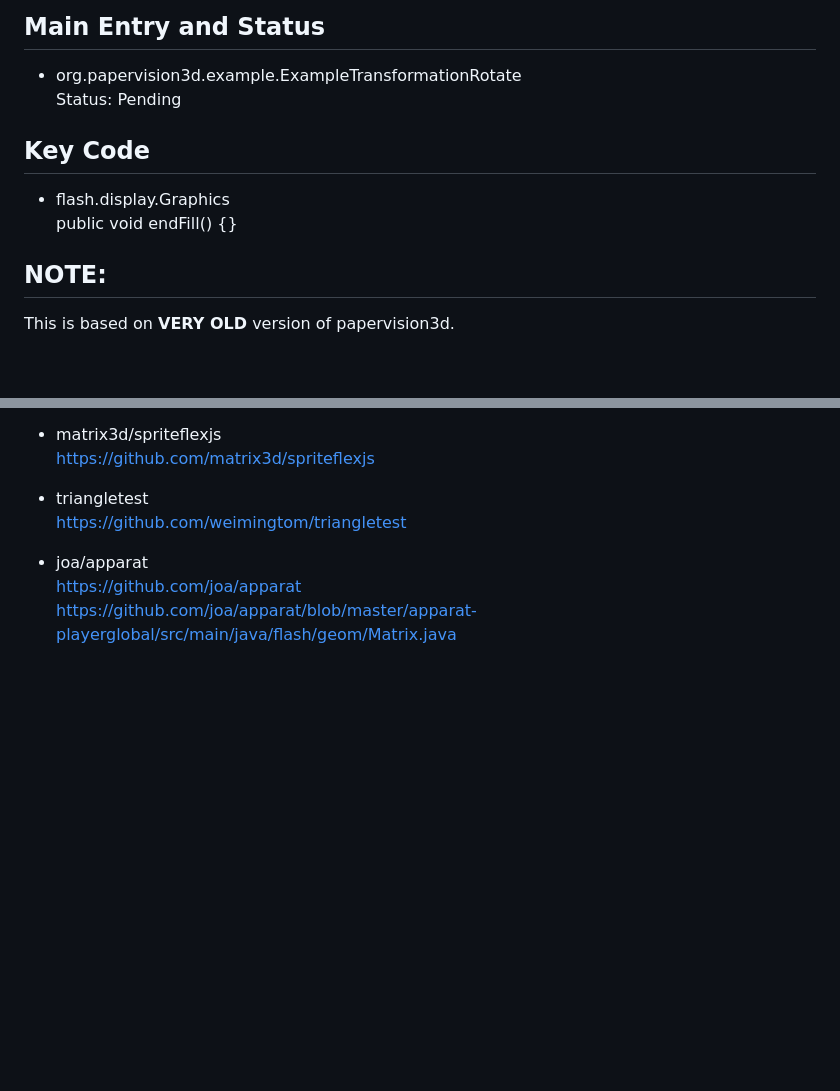
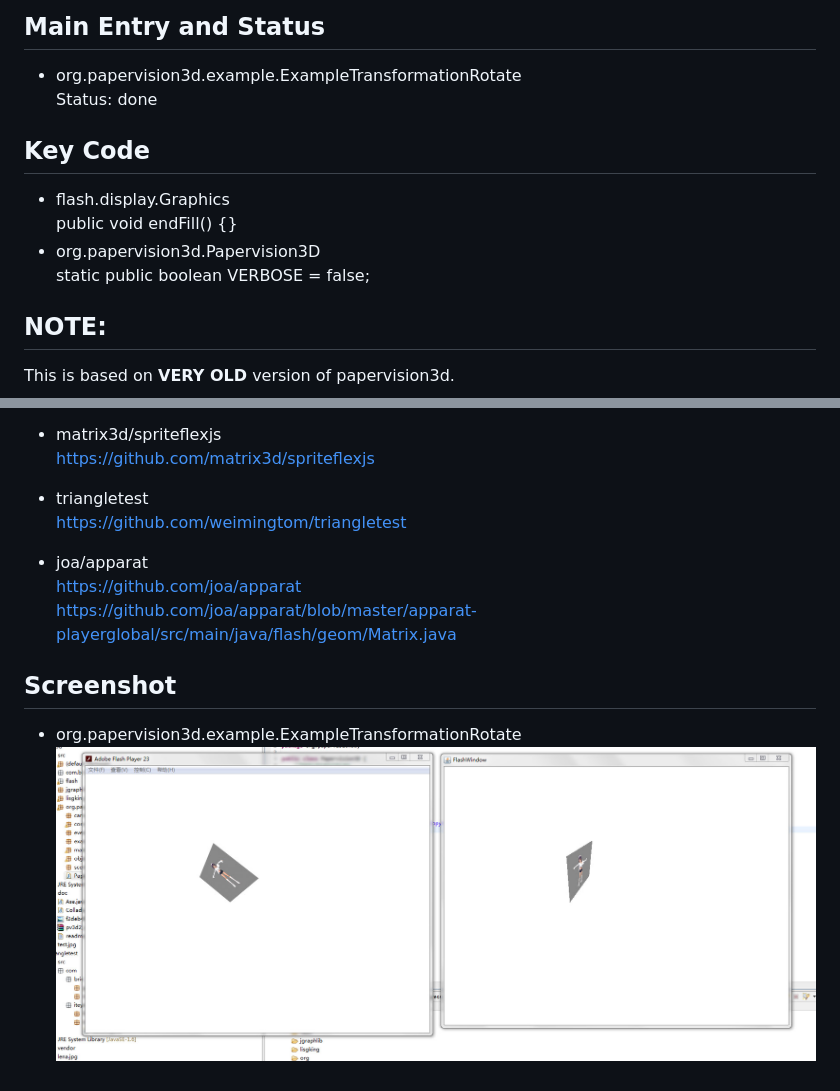
Before and after one commit to weimingtom/papervision3d_java, a Markdown page: README.md, 2 parts joined by grey strips. GitHub-like rendering; pictures changed too: screenshot/screenshot_20170710112344.jpg (added); blank space fills up the shorter version.

Commit message:
ExampleTransformationRotate success

```diff
--- a/README.md
+++ b/README.md
@@ -3,11 +3,13 @@ Play with papervision3d (pv3d) on java awt. JUST FOR FUN (?)
 
 ## Main Entry and Status
 * org.papervision3d.example.ExampleTransformationRotate
-Status: Pending
+Status: done
 
 ## Key Code
 * flash.display.Graphics
 public void endFill() {}
+* org.papervision3d.Papervision3D
+static public boolean VERBOSE = false;
 
 ## NOTE:
 This is based on **VERY OLD** version of papervision3d.
@@ -28,3 +30,7 @@ https://github.com/weimingtom/triangletest
 * joa/apparat
 https://github.com/joa/apparat
 https://github.com/joa/apparat/blob/master/apparat-playerglobal/src/main/java/flash/geom/Matrix.java
+
+## Screenshot
+* org.papervision3d.example.ExampleTransformationRotate
+![screenshot](/screenshot/screenshot_20170710112344.jpg)
```
Also changed, not shown: screenshot/screenshot_20170710112344.png (added), 9 other files.
